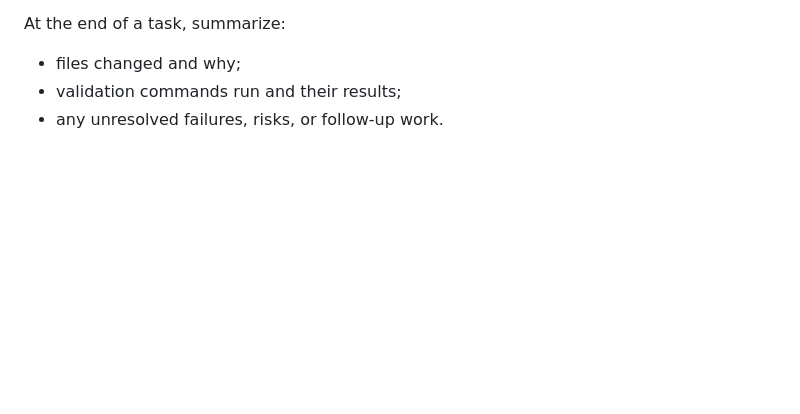
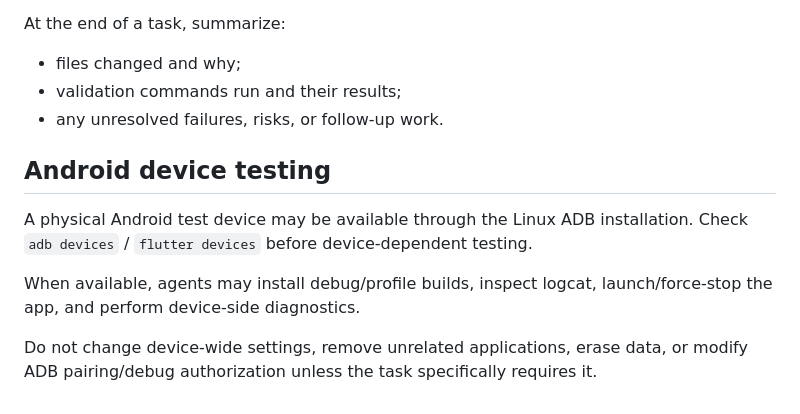
Before and after one commit to bromi0/simple_water_tracker, a Markdown page: AGENTS.md, the part around the change. Drawn GitHub-style; blank space fills up the shorter version.

Commit message:
document Android device testing

```diff
--- a/AGENTS.md
+++ b/AGENTS.md
@@ -59,3 +59,14 @@ At the end of a task, summarize:
 - files changed and why;
 - validation commands run and their results;
 - any unresolved failures, risks, or follow-up work.
+
+## Android device testing
+
+A physical Android test device may be available through the Linux ADB installation.
+Check `adb devices` / `flutter devices` before device-dependent testing.
+
+When available, agents may install debug/profile builds, inspect logcat,
+launch/force-stop the app, and perform device-side diagnostics.
+
+Do not change device-wide settings, remove unrelated applications, erase data,
+or modify ADB pairing/debug authorization unless the task specifically requires it.
```
